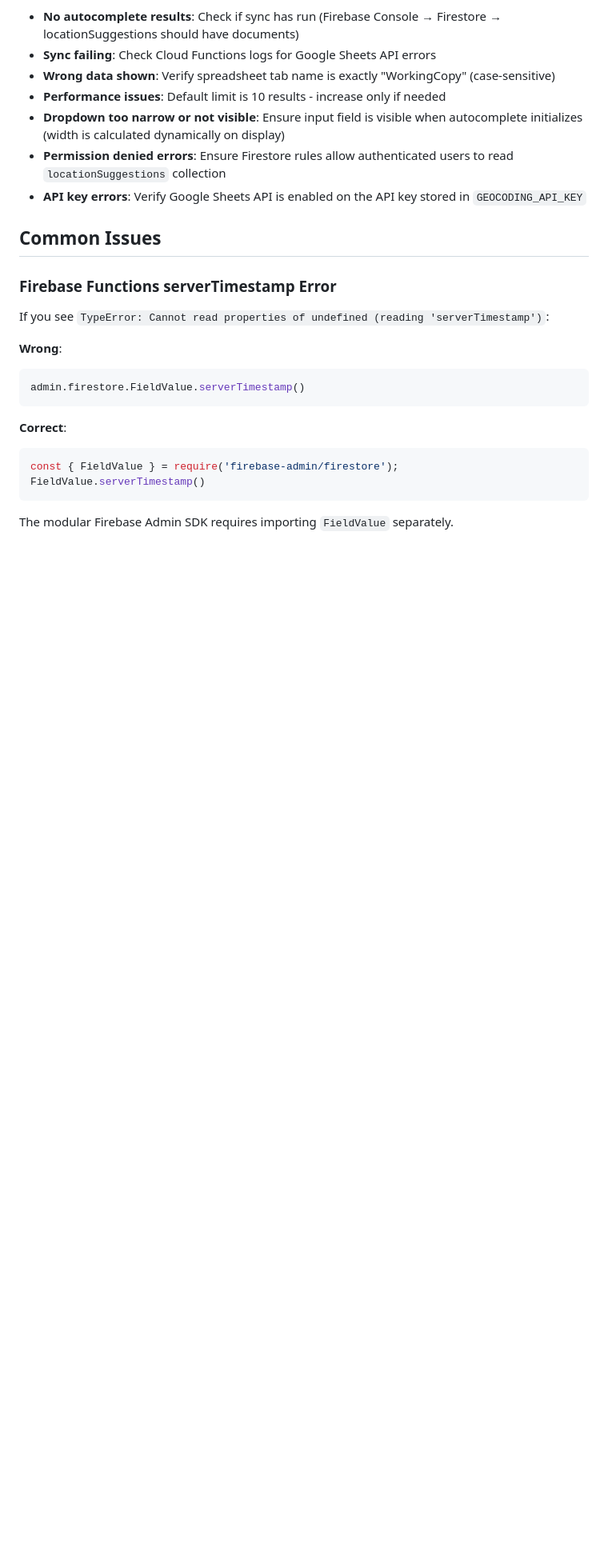
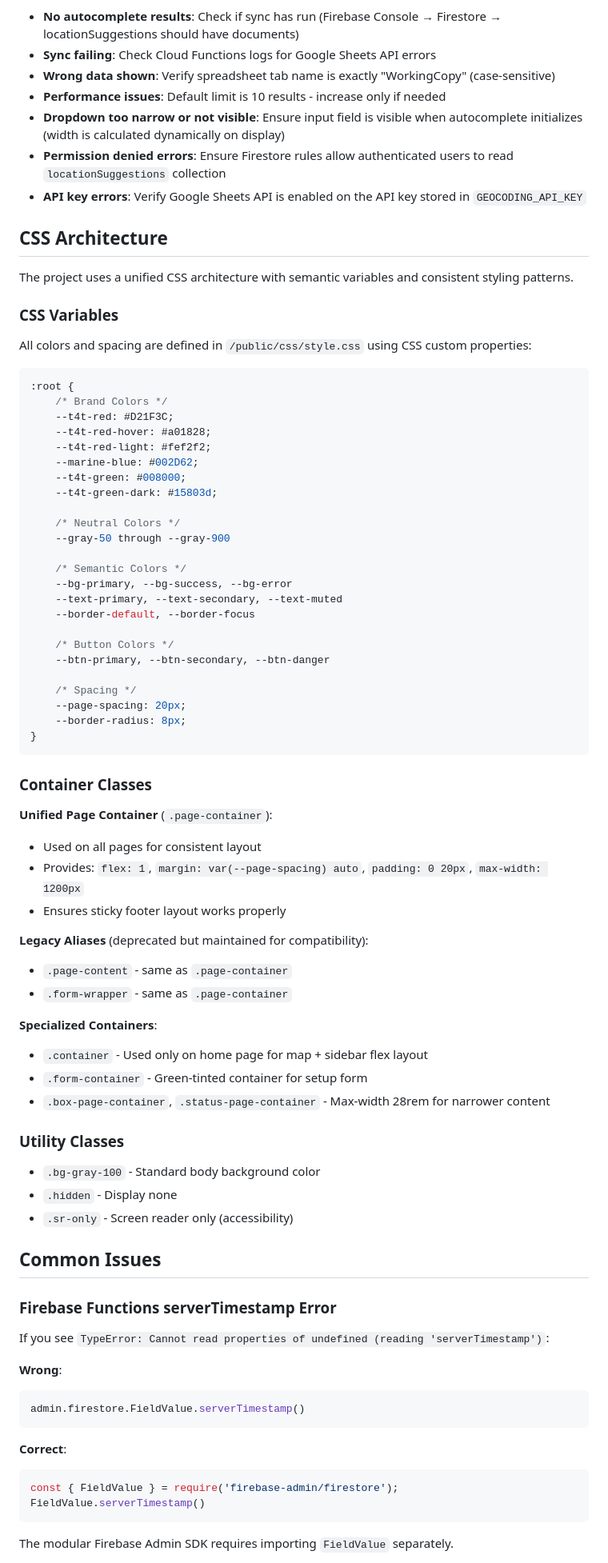
Before and after one commit to acklenx/toysfortots, a Markdown page: CLAUDE.md, the part around one of its changes. Shown at 80% size. GitHub-like rendering; blank space fills up the shorter version.

````diff
--- a/CLAUDE.md
+++ b/CLAUDE.md
@@ -434,6 +470,63 @@ const contactEmail = (row[9] || '').trim(); // Column J (Email)
 - **Permission denied errors**: Ensure Firestore rules allow authenticated users to read `locationSuggestions` collection
 - **API key errors**: Verify Google Sheets API is enabled on the API key stored in `GEOCODING_API_KEY`
 
+## CSS Architecture
+
+The project uses a unified CSS architecture with semantic variables and consistent styling patterns.
+
+### CSS Variables
+
+All colors and spacing are defined in `/public/css/style.css` using CSS custom properties:
+
+```css
+:root {
+    /* Brand Colors */
+    --t4t-red: #D21F3C;
+    --t4t-red-hover: #a01828;
+    --t4t-red-light: #fef2f2;
+    --marine-blue: #002D62;
+    --t4t-green: #008000;
+    --t4t-green-dark: #15803d;
+
+    /* Neutral Colors */
+    --gray-50 through --gray-900
+
+    /* Semantic Colors */
+    --bg-primary, --bg-success, --bg-error
+    --text-primary, --text-secondary, --text-muted
+    --border-default, --border-focus
+
+    /* Button Colors */
+    --btn-primary, --btn-secondary, --btn-danger
+
+    /* Spacing */
+    --page-spacing: 20px;
+    --border-radius: 8px;
+}
+```
+
+### Container Classes
+
+**Unified Page Container** (`.page-container`):
+- Used on all pages for consistent layout
+- Provides: `flex: 1`, `margin: var(--page-spacing) auto`, `padding: 0 20px`, `max-width: 1200px`
+- Ensures sticky footer layout works properly
+
+**Legacy Aliases** (deprecated but maintained for compatibility):
+- `.page-content` - same as `.page-container`
+- `.form-wrapper` - same as `.page-container`
+
+**Specialized Containers**:
+- `.container` - Used only on home page for map + sidebar flex layout
+- `.form-container` - Green-tinted container for setup form
+- `.box-page-container`, `.status-page-container` - Max-width 28rem for narrower content
+
+### Utility Classes
+
+- `.bg-gray-100` - Standard body background color
+- `.hidden` - Display none
+- `.sr-only` - Screen reader only (accessibility)
+
 ## Common Issues
 
 ### Firebase Functions serverTimestamp Error
````
Also changed, not shown: other parts of CLAUDE.md (+36 -0 lines).
